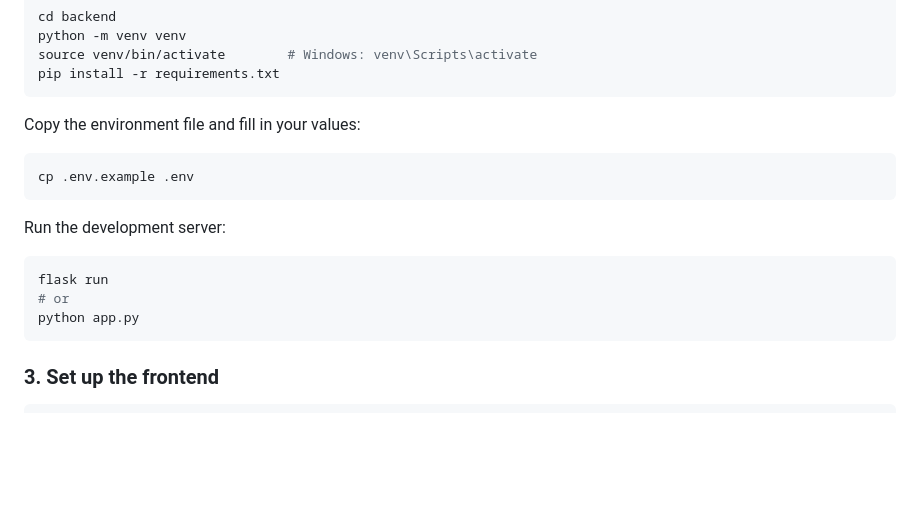
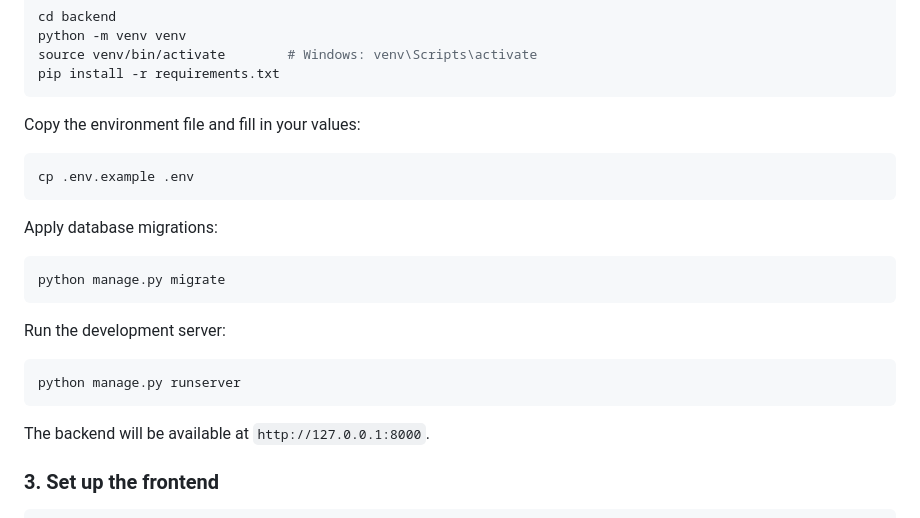
Before and after one commit to ThilakesB/Book-Shop, a Markdown page: README.md, the part around the change. GitHub-like rendering; blank space fills up the shorter version.

Commit message:
Update README with migration and runserver instructions
Added instructions for applying database migrations and updated server run command.

````diff
--- a/README.md
+++ b/README.md
@@ -86,13 +86,19 @@ Copy the environment file and fill in your values:
 cp .env.example .env
 ```
 
+Apply database migrations:
+
+```bash
+python manage.py migrate
+```
+
 Run the development server:
 
 ```bash
-flask run
-# or
-python app.py
+python manage.py runserver
 ```
+
+The backend will be available at `http://127.0.0.1:8000`.
 
 ### 3. Set up the frontend
 
````
